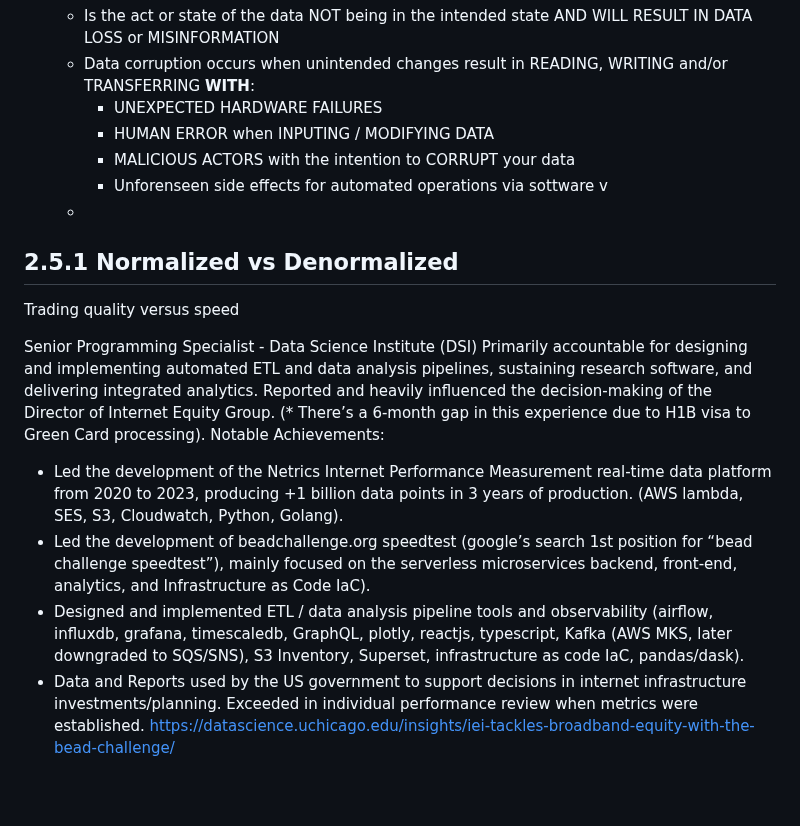
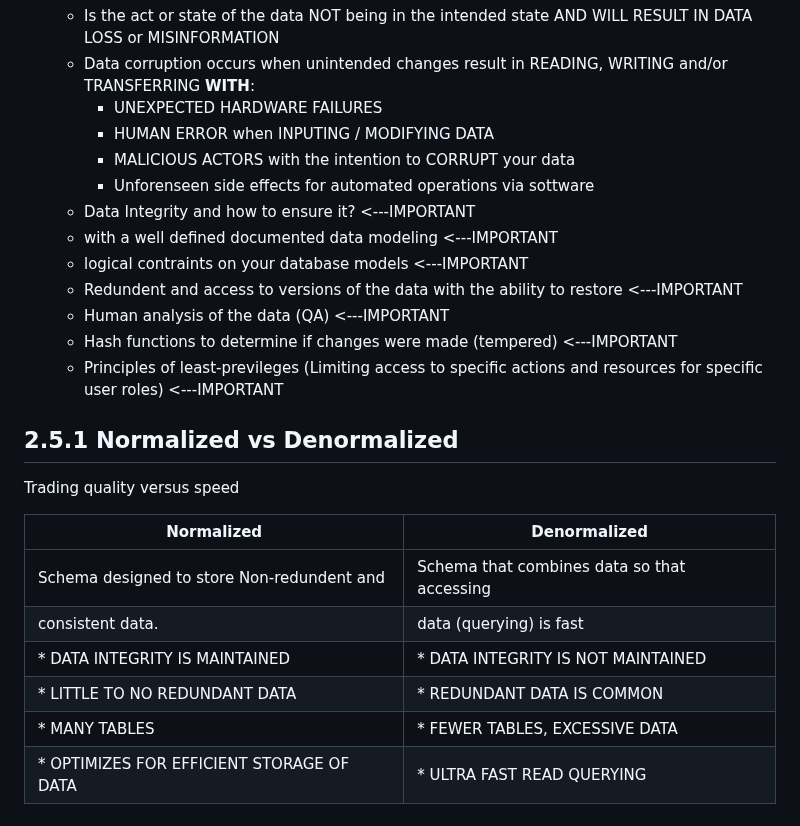
Before and after one commit to ggmartins/training, a Markdown page: dataeng/databricks/README.md, the part around one of its changes. Drawn GitHub-style; blank space fills up the shorter version.

Commit message:
dataeng databricks denorm vs norm

```diff
--- a/dataeng/databricks/README.md
+++ b/dataeng/databricks/README.md
@@ -244,19 +241,23 @@ The pivot table is one two-dimensional view of that multidimensional cube.
     - HUMAN ERROR when INPUTING / MODIFYING DATA
     - MALICIOUS ACTORS with the intention to CORRUPT your data
     - Unforenseen side effects for automated operations via sottware
-  v
-  -
+  -  Data Integrity and how to ensure it? <---IMPORTANT
+    - with a well defined documented data modeling <---IMPORTANT
+    - logical contraints on your database models <---IMPORTANT
+    - Redundent and access to versions of the data with the ability to restore <---IMPORTANT
+    - Human analysis of the data (QA) <---IMPORTANT
+    - Hash functions to determine if changes were made (tempered) <---IMPORTANT
+    - Principles of least-previleges (Limiting access to specific actions and resources for specific user roles) <---IMPORTANT
 
 ## 2.5.1 Normalized vs Denormalized
 
 Trading quality versus speed
 
-Senior Programming Specialist - Data Science Institute (DSI)
-Primarily accountable for designing and implementing automated ETL and data analysis pipelines, sustaining research software, and delivering integrated analytics. Reported and heavily influenced the decision-making of the Director of Internet Equity Group. (* There’s a 6-month gap in this experience due to H1B visa to Green Card processing).
-Notable Achievements:
-* Led the development of the Netrics Internet Performance Measurement real-time data platform from 2020 to 2023, producing +1 billion data points in 3 years of production. (AWS lambda,  SES, S3, Cloudwatch, Python, Golang).
-* Led the development of beadchallenge.org  speedtest (google’s search 1st position for “bead challenge speedtest”), mainly focused on the serverless microservices backend, front-end, analytics, and Infrastructure as Code IaC).
-* Designed and implemented ETL / data analysis pipeline tools and observability (airflow, influxdb, grafana, timescaledb, GraphQL, plotly, reactjs, typescript, Kafka (AWS MKS, later downgraded to SQS/SNS), S3 Inventory,  Superset, infrastructure as code IaC, pandas/dask).
-* Data and Reports used by the US government to support decisions in internet infrastructure investments/planning.
-Exceeded in individual performance review when metrics were established.
-https://datascience.uchicago.edu/insights/iei-tackles-broadband-equity-with-the-bead-challenge/
+| Normalized                                     | Denormalized                                 |
+|------------------------------------------------|----------------------------------------------|
+| Schema designed to store Non-redundent and     | Schema that combines data so that accessing  |
+| consistent data.                               | data (querying) is fast                      |
+| * DATA INTEGRITY IS MAINTAINED                 | * DATA INTEGRITY IS NOT MAINTAINED           |
+| * LITTLE TO NO REDUNDANT DATA                  | * REDUNDANT DATA IS COMMON                   |
+| * MANY TABLES                                  | * FEWER TABLES, EXCESSIVE DATA               |
+| * OPTIMIZES FOR EFFICIENT STORAGE OF DATA      | * ULTRA FAST READ QUERYING                   |
```
Also changed, not shown: other parts of dataeng/databricks/README.md (+0 -3 lines).
